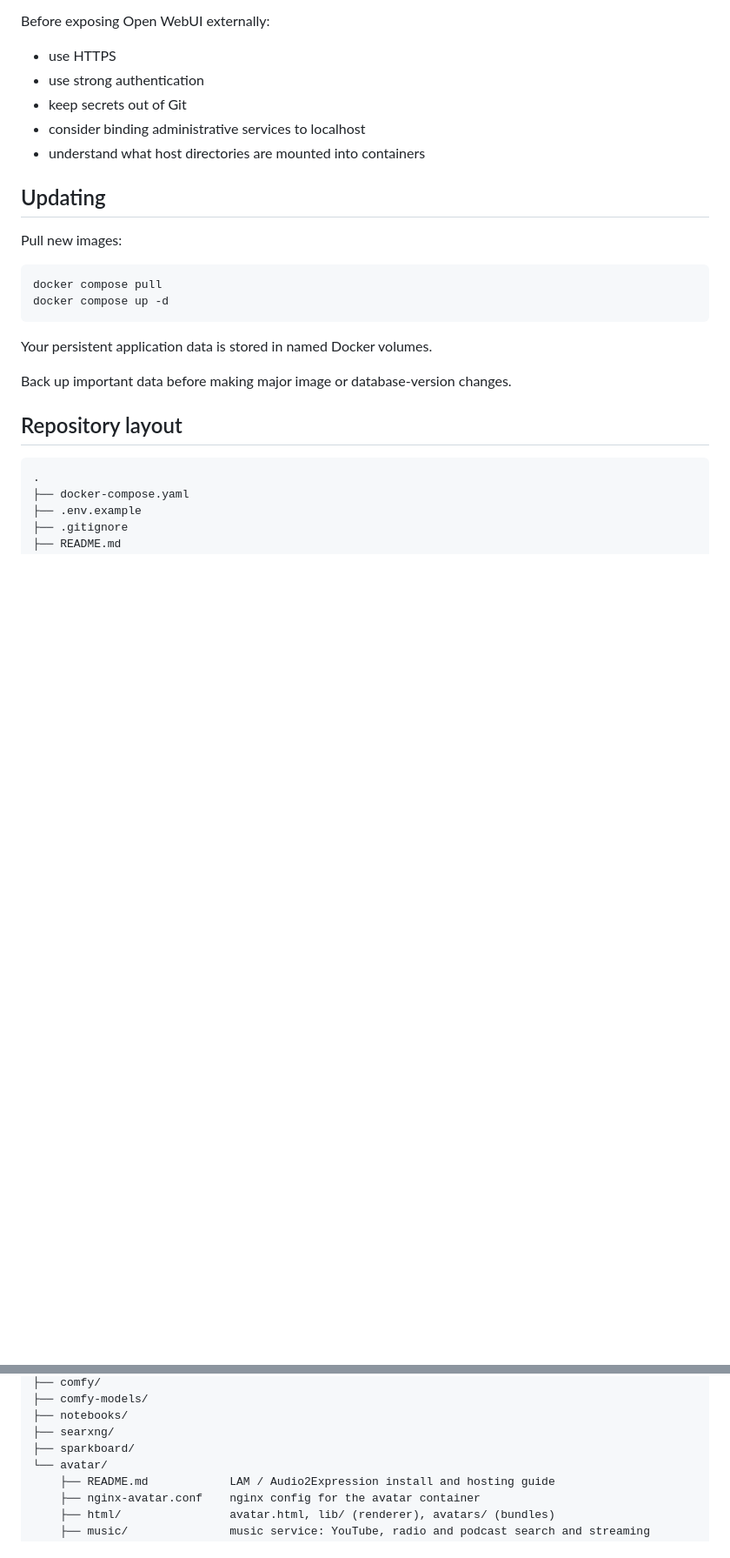
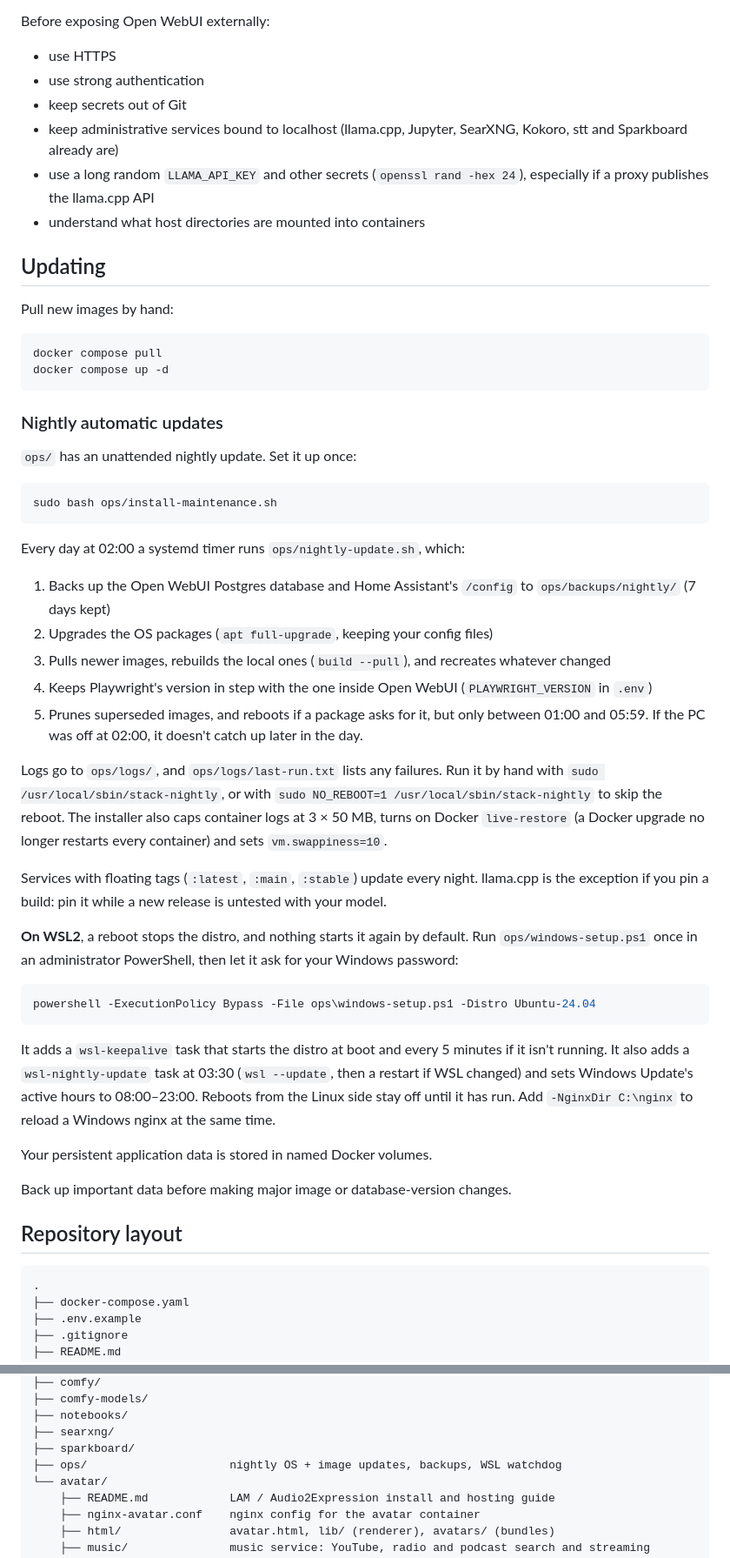
Before and after one commit to jtalbott22/Self-hosted-AI-Stack, a Markdown page: README.md, 2 parts joined by grey strips. Shown at 87% size. Rendered like a GitHub page; blank space fills up the shorter version.

````diff
--- a/README.md
+++ b/README.md
@@ -693,17 +730,46 @@ Before exposing Open WebUI externally:
 - use HTTPS
 - use strong authentication
 - keep secrets out of Git
-- consider binding administrative services to localhost
+- keep administrative services bound to localhost (llama.cpp, Jupyter, SearXNG, Kokoro, stt and Sparkboard already are)
+- use a long random `LLAMA_API_KEY` and other secrets (`openssl rand -hex 24`), especially if a proxy publishes the llama.cpp API
 - understand what host directories are mounted into containers
 
 ## Updating
 
-Pull new images:
+Pull new images by hand:
 
 ```bash
 docker compose pull
 docker compose up -d
 ```
+
+### Nightly automatic updates
+
+`ops/` has an unattended nightly update. Set it up once:
+
+```bash
+sudo bash ops/install-maintenance.sh
+```
+
+Every day at 02:00 a systemd timer runs `ops/nightly-update.sh`, which:
+
+1. Backs up the Open WebUI Postgres database and Home Assistant's `/config` to `ops/backups/nightly/` (7 days kept)
+2. Upgrades the OS packages (`apt full-upgrade`, keeping your config files)
+3. Pulls newer images, rebuilds the local ones (`build --pull`), and recreates whatever changed
+4. Keeps Playwright's version in step with the one inside Open WebUI (`PLAYWRIGHT_VERSION` in `.env`)
+5. Prunes superseded images, and reboots if a package asks for it, but only between 01:00 and 05:59. If the PC was off at 02:00, it doesn't catch up later in the day.
+
+Logs go to `ops/logs/`, and `ops/logs/last-run.txt` lists any failures. Run it by hand with `sudo /usr/local/sbin/stack-nightly`, or with `sudo NO_REBOOT=1 /usr/local/sbin/stack-nightly` to skip the reboot. The installer also caps container logs at 3 × 50 MB, turns on Docker `live-restore` (a Docker upgrade no longer restarts every container) and sets `vm.swappiness=10`.
+
+Services with floating tags (`:latest`, `:main`, `:stable`) update every night. llama.cpp is the exception if you pin a build: pin it while a new release is untested with your model.
+
+**On WSL2**, a reboot stops the distro, and nothing starts it again by default. Run `ops/windows-setup.ps1` once in an administrator PowerShell, then let it ask for your Windows password:
+
+```powershell
+powershell -ExecutionPolicy Bypass -File ops\windows-setup.ps1 -Distro Ubuntu-24.04
+```
+
+It adds a `wsl-keepalive` task that starts the distro at boot and every 5 minutes if it isn't running. It also adds a `wsl-nightly-update` task at 03:30 (`wsl --update`, then a restart if WSL changed) and sets Windows Update's active hours to 08:00–23:00. Reboots from the Linux side stay off until it has run. Add `-NginxDir C:\nginx` to reload a Windows nginx at the same time.
 
 Your persistent application data is stored in named Docker volumes.
 
@@ -723,6 +789,7 @@ Back up important data before making major image or database-version changes.
 ├── notebooks/
 ├── searxng/
 ├── sparkboard/
+├── ops/                     nightly OS + image updates, backups, WSL watchdog
 └── avatar/
     ├── README.md            LAM / Audio2Expression install and hosting guide
     ├── nginx-avatar.conf    nginx config for the avatar container
````
Also changed, not shown: other parts of README.md (+44 -7 lines), avatar/README.md (+6 -6 lines), docs/screenshots/avatar-face-home-control.jpg (added), docs/screenshots/avatar-face-song.jpg (added), docs/screenshots/avatar-face-talking.jpg (added), 6 other files.
